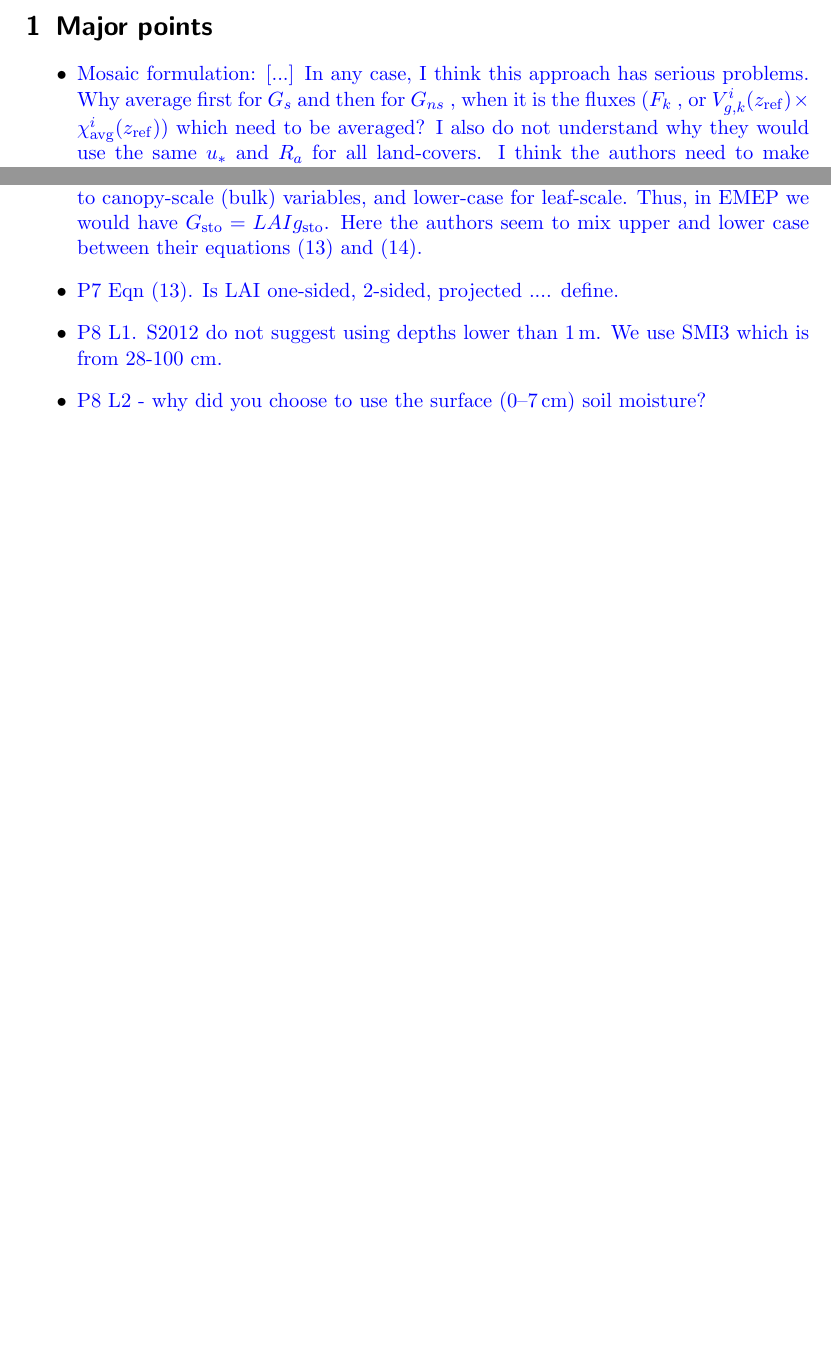
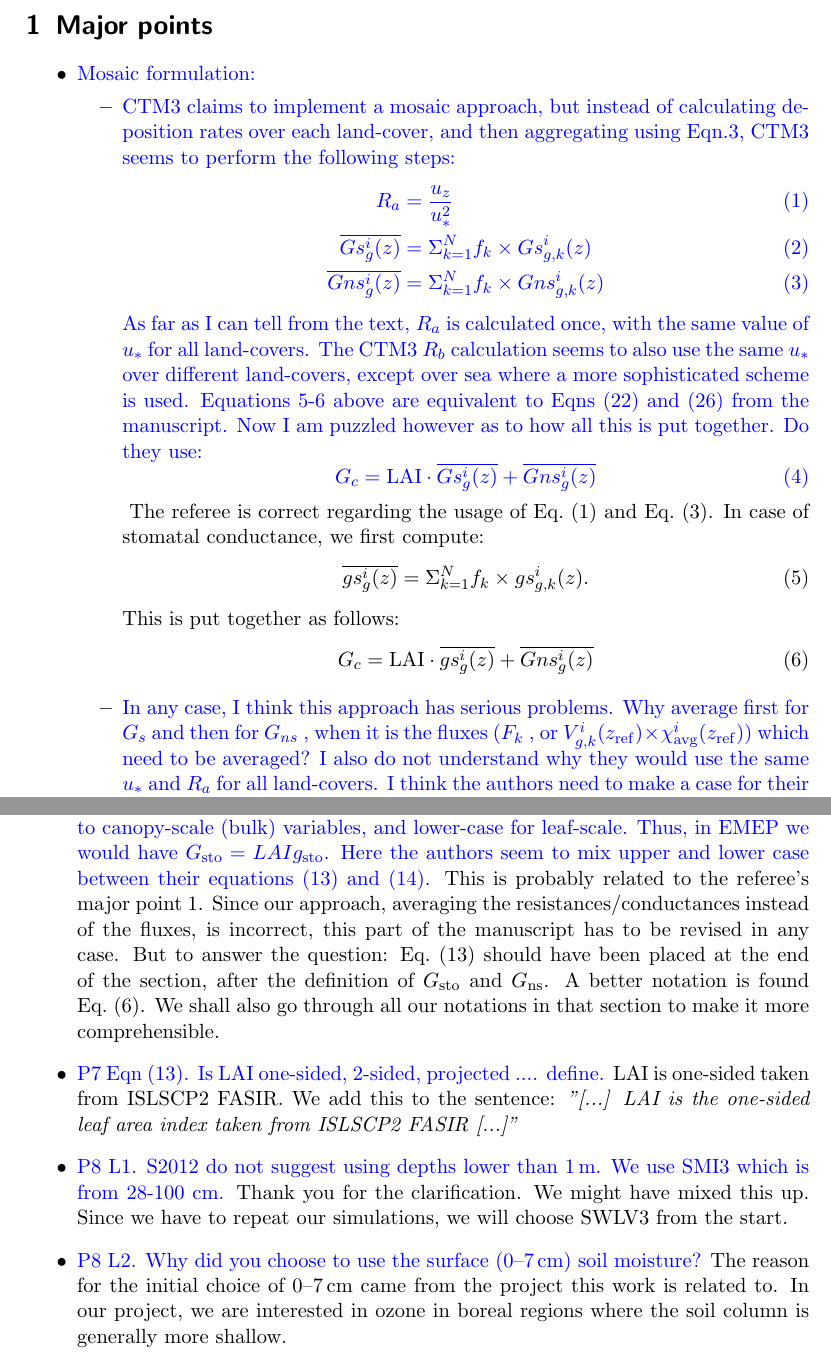
Before and after one commit to ziu1986/Paper_2018_OsloCTM3_DryDep, a LaTeX document (version_2/response_version_1_rc2.tex): two parts of pages 1 and 5 of 6 before the commit and two parts of pages 1 and 7 of 8 after it, joined at a grey line, cut so that both start at the same text, the shorter picture padded with empty space. Compiled offline with pdfLaTeX.

Commit message:
Continue with thereferee comments.

```diff
--- a/version_2/response_version_1_rc2.tex
+++ b/version_2/response_version_1_rc2.tex
@@ -2,6 +2,7 @@
 \documentclass{scrartcl}
 \usepackage[utf8]{inputenc}
 \usepackage[english]{babel}
+\usepackage{amsmath}
 \usepackage{xcolor}
 \usepackage{url}
 \usepackage{multirow}
@@ -15,8 +16,35 @@ We apologize for the late response regarding the comments on our paper. We had t
 
 \section{Major points}
 \begin{itemize}
-\item {\color{blue} Mosaic formulation: [...] In any case, I think this approach has serious problems. Why average first for $G_s$ and then for $G_{ns}$ , when it is the fluxes ($F_k$ , or $V^i_{g,k}(z_\mathrm{ref}) \times \chi^i_\mathrm{avg}(z_\mathrm{ref})$) which need to be averaged? I also do not understand why they would use the same $u_*$ and $R_a$ for all land-covers. I think the authors need to make a case for their approach, or change it.}
-  Thank you very much for your detailed account of the \emph{mosaic approach}. We have discussed the concerns raised within this comment and found that we have indeed made a mistake in our implementation of the \emph{mosaic approach} which forces us to revise our model and repeat the model experiments.
+\item {\color{blue} Mosaic formulation:}
+  \begin{itemize}
+  \item {\color{blue} CTM3 claims to implement a mosaic approach, but instead of calculating deposition
+rates over each land-cover, and then aggregating using Eqn.3, CTM3 seems to perform the following steps:
+\begin{align}
+  \label{eq:ra}
+  R_a &= \frac{u_z}{u^2_*}\\
+  \label{eq:Gsto}
+  \overline{Gs^i_g(z)} &= \Sigma^N_{k=1} f_k \times Gs^i_{g,k}(z)\\
+  \label{eq:Gns}
+  \overline{Gns^i_g(z)} &= \Sigma^N_{k=1} f_k \times Gns^i_{g,k}(z)
+\end{align}
+As far as I can tell from the text, $R_a$ is calculated once, with the same value of $u_*$ for all land-covers. The CTM3 $R_b$ calculation seems to also use the same $u_*$ over different land-covers, except over sea where a more sophisticated scheme is used. Equations 5-6 above are equivalent to Eqns (22) and (26) from the manuscript. Now I am puzzled however as to how all this is put together. Do they use:
+\begin{equation}
+  G_c = \mathrm{LAI} \cdot \overline{Gs^i_g(z)} + \overline{Gns^i_g(z)}
+\end{equation}
+  }
+    The referee is correct regarding the usage of Eq.~(\ref{eq:ra}) and Eq.~(\ref{eq:Gns}). In case of stomatal conductance, we first compute:
+    \begin{equation}
+       \overline{gs^i_g(z)} = \Sigma^N_{k=1} f_k \times gs^i_{g,k}(z).
+    \end{equation}
+    This is put together as follows:
+    \begin{equation}
+      \label{eq:Gsto_corr}
+      G_c = \mathrm{LAI} \cdot \overline{gs^i_g(z)} + \overline{Gns^i_g(z)}
+    \end{equation}
+  \item {\color{blue} In any case, I think this approach has serious problems. Why average first for $G_s$ and then for $G_{ns}$ , when it is the fluxes ($F_k$ , or $V^i_{g,k}(z_\mathrm{ref}) \times \chi^i_\mathrm{avg}(z_\mathrm{ref})$) which need to be averaged? I also do not understand why they would use the same $u_*$ and $R_a$ for all land-covers. I think the authors need to make a case for their approach, or change it.}
+    Thank you very much for your detailed account of the \emph{mosaic approach}. We have discussed the concerns raised within this comment and found that we have indeed made a mistake in our implementation of the \emph{mosaic approach} which forces us to revise our model and repeat the model experiments.
+  \end{itemize}
 \item {\color{blue} Calculation of $R_a$:}
   \begin{itemize}
   \item {\color{blue} $R_a$ in CTM3 appears to be calculated just once, and from a height of 8\,m. This means
@@ -138,7 +172,14 @@ have more or less been used until today.}
 to canopy-scale (bulk) variables, and lower-case for leaf-scale. Thus, in EMEP
 we would have $G_\mathrm{sto} = LAI g_\mathrm{sto}$. Here the authors seem to mix upper and lower
 case between their equations (13) and (14).}
+  This is probably related to the referee's major point 1. Since our approach, averaging the resistances/conductances instead of the fluxes, is incorrect, this part of the manuscript has to be revised in any case. But to answer the question: Eq.~(13) should have been placed at the end of the section, after the definition of $G_\mathrm{sto}$ and $G_\mathrm{ns}$. A better notation is found Eq.~(\ref{eq:Gsto_corr}). We shall also go through all our notations in that section to make it more comprehensible.
+
 \item {\color{blue}P7 Eqn (13). Is LAI one-sided, 2-sided, projected .... define.}
+  LAI is one-sided taken from ISLSCP2 FASIR. We add this to the sentence: \emph{"[...] $\text{LAI}$ is the one-sided leaf area index taken from ISLSCP2 FASIR [...]"}
+
 \item {\color{blue}P8 L1. S2012 do not suggest using depths lower than 1\,m. We use SMI3 which
-is from 28-100 cm.}
-\item {\color{blue}P8 L2 - why did you choose to use the surface (0--7\,cm) soil moisture?}
+  is from 28-100 cm.}
+Thank you for the clarification. We might have mixed this up. Since we have to repeat our simulations, we will choose SWLV3 from the start.
+
+\item {\color{blue}P8 L2. Why did you choose to use the surface (0--7\,cm) soil moisture?}
+  The reason for the initial choice of 0--7\,cm came from the project this work is related to. In our project, we are interested in ozone in boreal regions where the soil column is generally more shallow.
```
Also changed, not shown: DryDep.tex (+8 -8 lines), version_2/response_version_1_rc2.pdf, version_2/response_version_1_rc2.tex (18 more changed lines).
